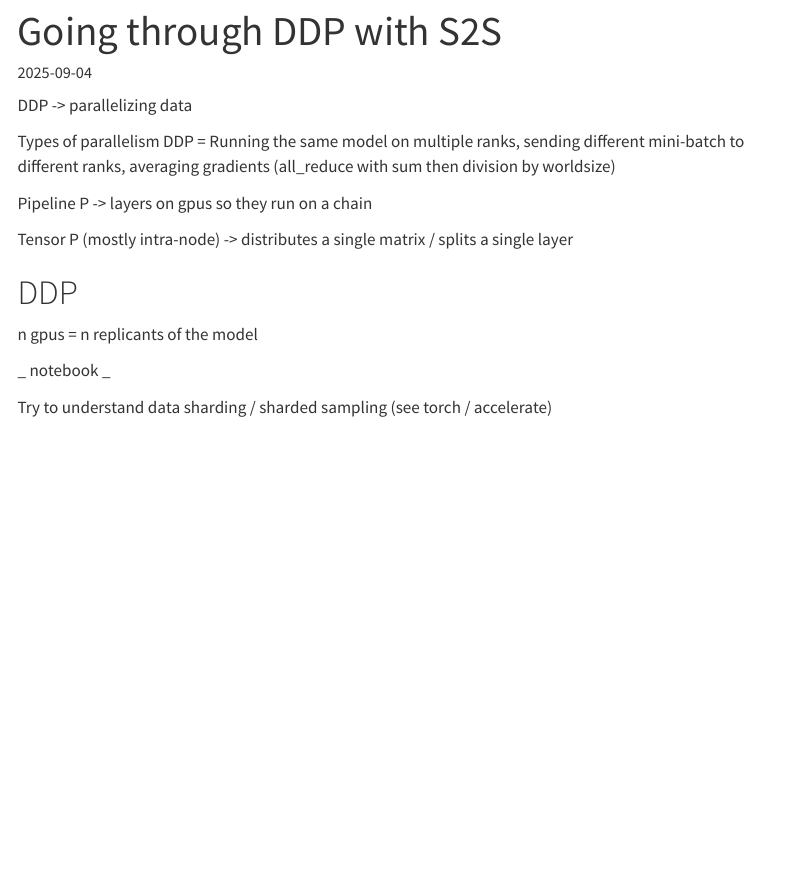
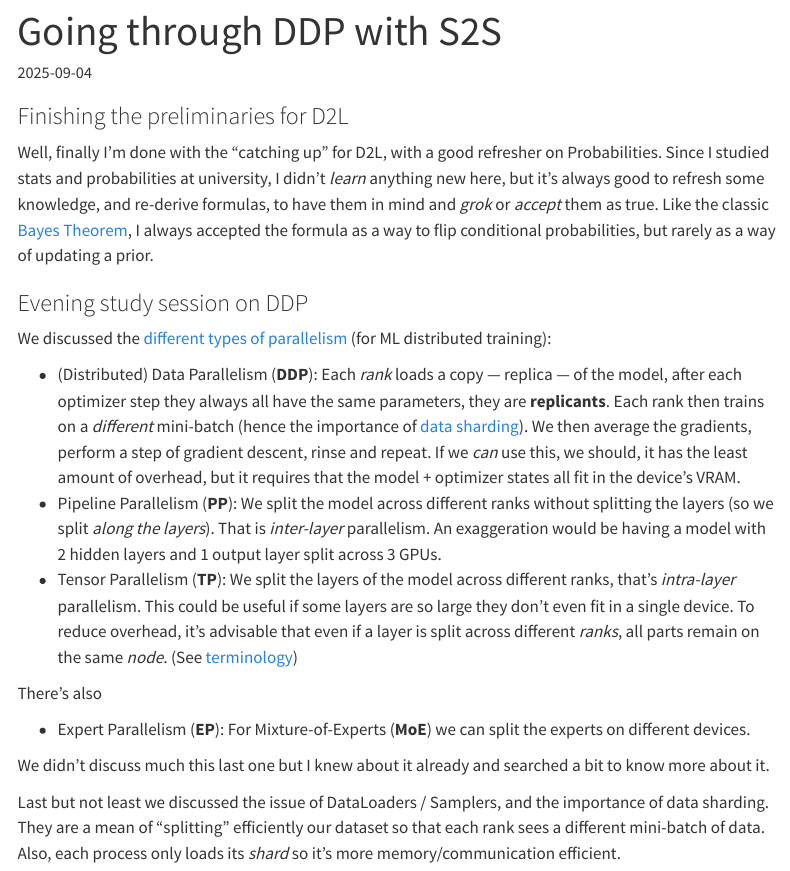
Before and after one commit to theopomies/theopomies.github.io, a Quarto document (journal/2025-09-04.qmd): the page in a window 1100 px wide, from its top. Rendered offline with R 4.5, knitr and Pandoc in place of Quarto, with nearby package versions; menus at the side of the page are left out.

Commit message:
add: journal up to date

```diff
--- a/journal/2025-09-04.qmd
+++ b/journal/2025-09-04.qmd
@@ -1,25 +1,26 @@
 ---
 title: Going through DDP with S2S
-description: Quick evening study session on DDP with torch.distributed primitives
+description: Finishing the preliminaries for D2L and quick evening study session on DDP with torch.distributed primitives
 categories: [python, mle]
 date: 2025-09-04
 ---
 
-DDP -> parallelizing data
+### Finishing the preliminaries for D2L
 
-Types of parallelism
-DDP = Running the same model on multiple ranks, sending different mini-batch to different ranks, averaging gradients (all_reduce with sum then division by worldsize)
+Well, finally I'm done with the "catching up" for D2L, with a good refresher on Probabilities. Since I studied stats and probabilities at university,  I didn't _learn_ anything new here, but it's always good to refresh some knowledge, and re-derive formulas, to have them in mind and _grok_ or _accept_ them as true. Like the classic [Bayes Theorem](#todo), I always accepted the formula as a way to flip conditional probabilities, but rarely as a way of updating a prior.
 
-Pipeline P -> layers on gpus so they run on a chain
+### Evening study session on DDP
 
-Tensor P (mostly intra-node) -> distributes a single matrix / splits a single layer
+We discussed the [different types of parallelism](/notes/distributed-training.qmd#algorithms-techniques) (for ML distributed training):
 
+* (Distributed) Data Parallelism (**DDP**): Each _rank_ loads a copy — replica — of the model, after each optimizer step they always all have the same parameters, they are **replicants**. Each rank then trains on a _different_ mini-batch (hence the importance of [data sharding](/notes/distributed-training.qmd#data-sharding)). We then average the gradients, perform a step of gradient descent, rinse and repeat. If we _can_ use this, we should, it has the least amount of overhead, but it requires that the model + optimizer states all fit in the device's VRAM.
+* Pipeline Parallelism (**PP**): We split the model across different ranks without splitting the layers (so we split _along the layers_). That is _inter-layer_ parallelism. An exaggeration would be having a model with 2 hidden layers and 1 output layer split across 3 GPUs.
+* Tensor Parallelism (**TP**): We split the layers of the model across different ranks, that's _intra-layer_ parallelism. This could be useful if some layers are so large they don't even fit in a single device. To reduce overhead, it’s advisable that even if a layer is split across different _ranks_, all parts remain on the same _node_. (See [terminology](/notes/distributed-training.qmd#terminology))
 
-# DDP
+There's also
 
-n gpus = n replicants of the model
+* Expert Parallelism (**EP**): For Mixture-of-Experts (**MoE**) we can split the experts on different devices.
 
+We didn't discuss much this last one but I knew about it already and searched a bit to know more about it.
 
-_ notebook _
-
-Try to understand data sharding / sharded sampling (see torch / accelerate)
+Last but not least we discussed the issue of DataLoaders / Samplers, and the importance of data sharding. They are a mean of "splitting" efficiently our dataset so that each rank sees a different mini-batch of data. Also, each process only loads its _shard_ so it's more memory/communication efficient.
--- a/notes/distributed-training.qmd
+++ b/notes/distributed-training.qmd
@@ -292,8 +292,10 @@ print(f"After: {tensors[2]}")
 
 Barrier (`torch.distributed.barrier(...)`) synchronizes all ranks (processes), waiting for all of them to reach the barrier. (think of `.join()` for threads or processes)
 
-## Algorithms
+## Algorithms / Techniques
 ### DDP — Distributed Data Parallelism
+
+### Data Sharding
 
 ## Notes
 
```
Also changed, not shown: journal/2025-09-03.qmd (+9 -4 lines), notes/pytorch.qmd (+2 -6 lines), 2 other files.
